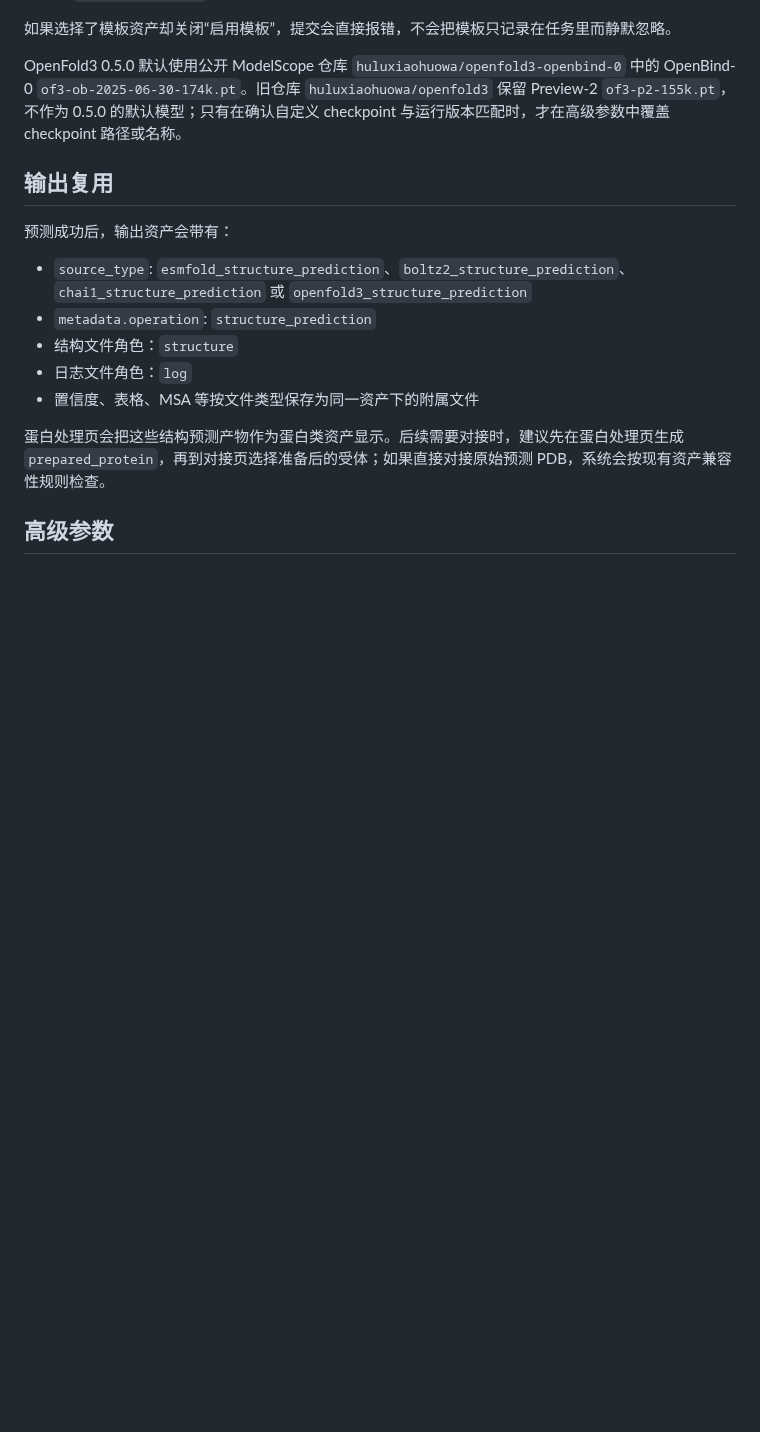
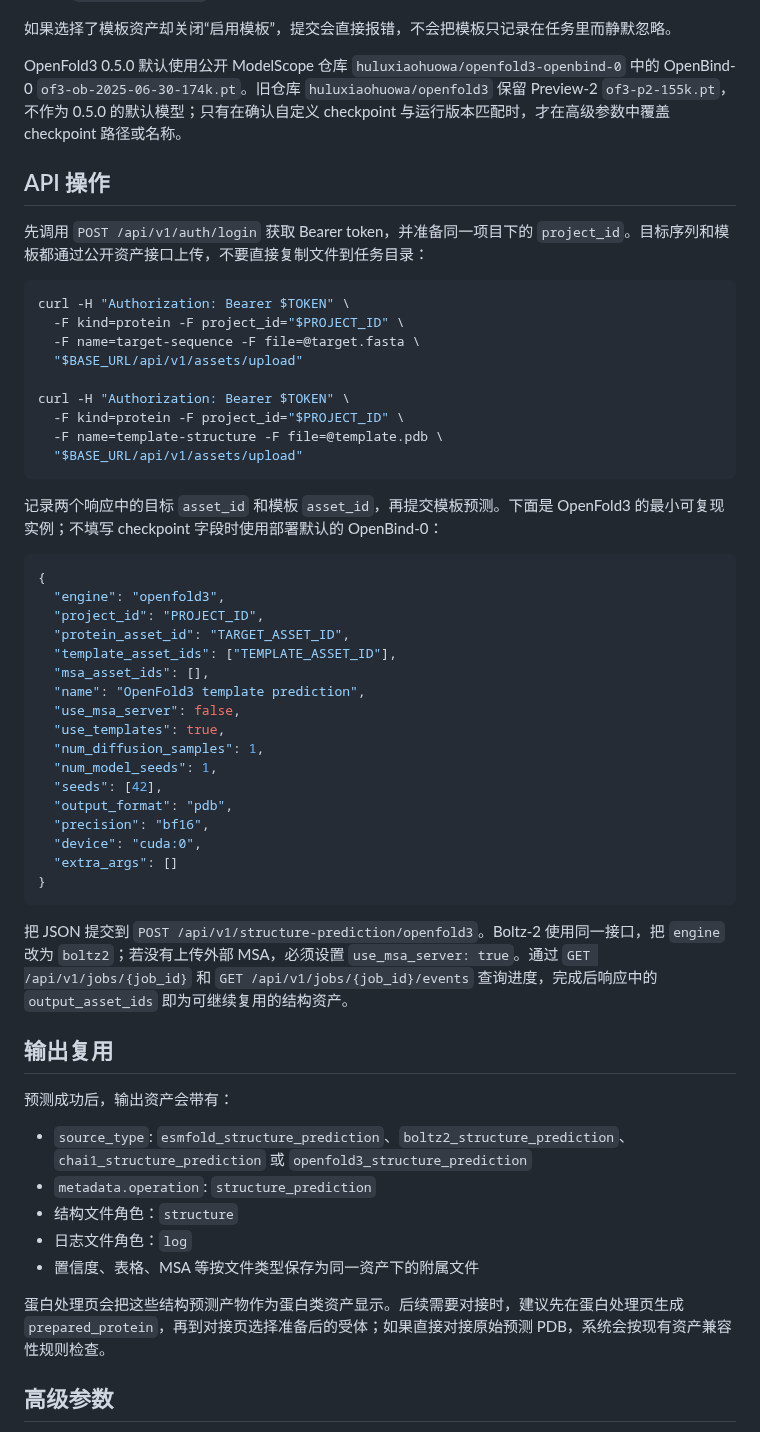
Before and after one commit to huluxiaohuowa/wa-dd-docs, a Markdown page: userguide/structure-prediction.md, the part around the change. GitHub-like rendering; blank space fills up the shorter version.

Commit message:
Sync source from wa-dd@b04425395ae9c4f308fc19f3c90bd4eb570ddbac

````diff
--- a/userguide/structure-prediction.md
+++ b/userguide/structure-prediction.md
@@ -29,6 +29,46 @@
 
 OpenFold3 0.5.0 默认使用公开 ModelScope 仓库 `huluxiaohuowa/openfold3-openbind-0` 中的 OpenBind-0 `of3-ob-2025-06-30-174k.pt`。旧仓库 `huluxiaohuowa/openfold3` 保留 Preview-2 `of3-p2-155k.pt`，不作为 0.5.0 的默认模型；只有在确认自定义 checkpoint 与运行版本匹配时，才在高级参数中覆盖 checkpoint 路径或名称。
 
+## API 操作
+
+先调用 `POST /api/v1/auth/login` 获取 Bearer token，并准备同一项目下的 `project_id`。目标序列和模板都通过公开资产接口上传，不要直接复制文件到任务目录：
+
+```bash
+curl -H "Authorization: Bearer $TOKEN" \
+  -F kind=protein -F project_id="$PROJECT_ID" \
+  -F name=target-sequence -F file=@target.fasta \
+  "$BASE_URL/api/v1/assets/upload"
+
+curl -H "Authorization: Bearer $TOKEN" \
+  -F kind=protein -F project_id="$PROJECT_ID" \
+  -F name=template-structure -F file=@template.pdb \
+  "$BASE_URL/api/v1/assets/upload"
+```
+
+记录两个响应中的目标 `asset_id` 和模板 `asset_id`，再提交模板预测。下面是 OpenFold3 的最小可复现实例；不填写 checkpoint 字段时使用部署默认的 OpenBind-0：
+
+```json
+{
+  "engine": "openfold3",
+  "project_id": "PROJECT_ID",
+  "protein_asset_id": "TARGET_ASSET_ID",
+  "template_asset_ids": ["TEMPLATE_ASSET_ID"],
+  "msa_asset_ids": [],
+  "name": "OpenFold3 template prediction",
+  "use_msa_server": false,
+  "use_templates": true,
+  "num_diffusion_samples": 1,
+  "num_model_seeds": 1,
+  "seeds": [42],
+  "output_format": "pdb",
+  "precision": "bf16",
+  "device": "cuda:0",
+  "extra_args": []
+}
+```
+
+把 JSON 提交到 `POST /api/v1/structure-prediction/openfold3`。Boltz-2 使用同一接口，把 `engine` 改为 `boltz2`；若没有上传外部 MSA，必须设置 `use_msa_server: true`。通过 `GET /api/v1/jobs/{job_id}` 和 `GET /api/v1/jobs/{job_id}/events` 查询进度，完成后响应中的 `output_asset_ids` 即为可继续复用的结构资产。
+
 ## 输出复用
 
 预测成功后，输出资产会带有：
````
